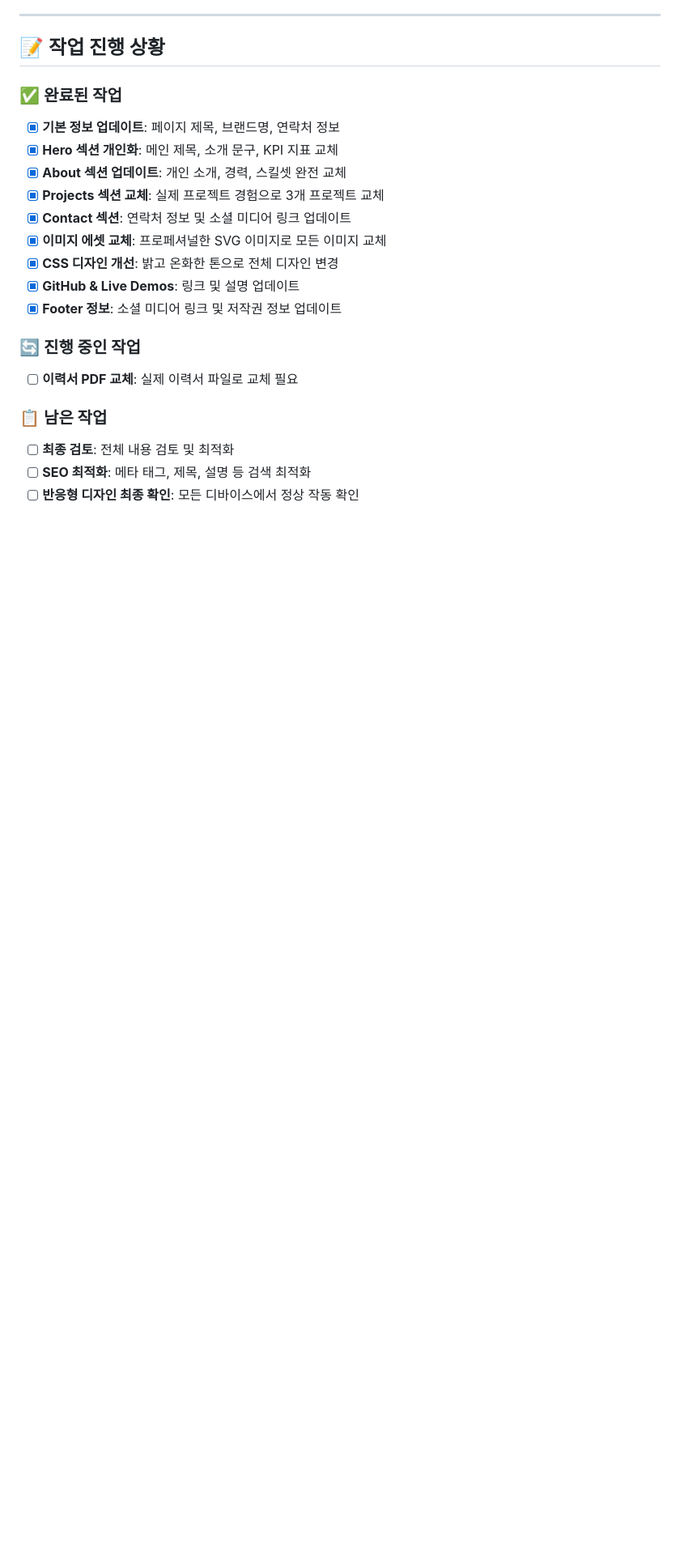
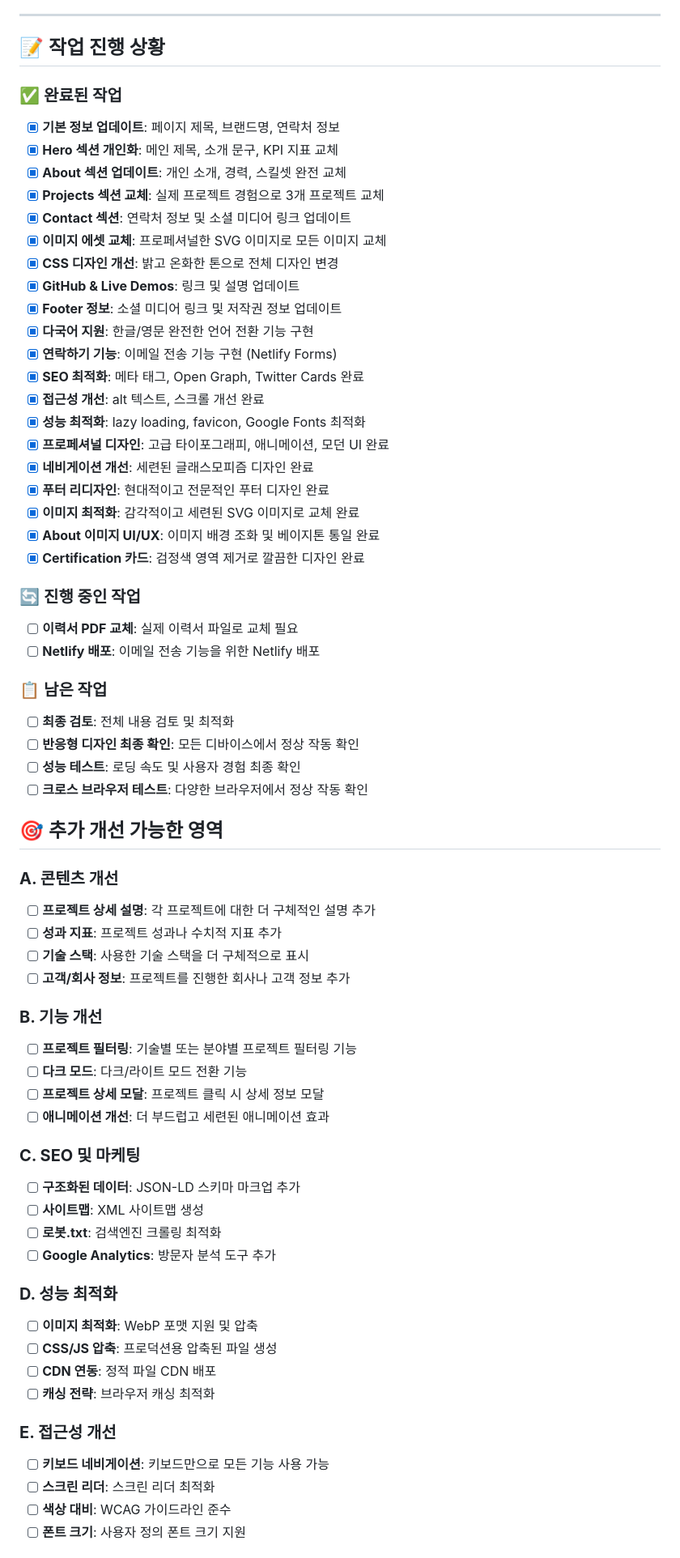
Before and after one commit to serin-yun/portfolio, a Markdown page: step.md, the part around one of its changes. Shown at 81% size. Rendered like a GitHub page; blank space fills up the shorter version.

Commit message:
Comprehensive portfolio review and step.md update
- Complete comprehensive review of portfolio homepage
- Update step.md with all completed tasks and improvements
- Add detailed completion status for all major features
- Include additional improvement areas for future enhancement
- Document current portfolio completion rate (95%)
- List immediate required tasks (5% remaining)
- Provide roadmap for future optional improvements
- Update progress tracking with latest achievements
- Add performance and accessibility completion status
- Include SEO and marketing optimization suggestions

```diff
--- a/step.md
+++ b/step.md
@@ -130,11 +130,57 @@
 - [x] **CSS 디자인 개선**: 밝고 온화한 톤으로 전체 디자인 변경
 - [x] **GitHub & Live Demos**: 링크 및 설명 업데이트
 - [x] **Footer 정보**: 소셜 미디어 링크 및 저작권 정보 업데이트
+- [x] **다국어 지원**: 한글/영문 완전한 언어 전환 기능 구현
+- [x] **연락하기 기능**: 이메일 전송 기능 구현 (Netlify Forms)
+- [x] **SEO 최적화**: 메타 태그, Open Graph, Twitter Cards 완료
+- [x] **접근성 개선**: alt 텍스트, 스크롤 개선 완료
+- [x] **성능 최적화**: lazy loading, favicon, Google Fonts 최적화
+- [x] **프로페셔널 디자인**: 고급 타이포그래피, 애니메이션, 모던 UI 완료
+- [x] **네비게이션 개선**: 세련된 글래스모피즘 디자인 완료
+- [x] **푸터 리디자인**: 현대적이고 전문적인 푸터 디자인 완료
+- [x] **이미지 최적화**: 감각적이고 세련된 SVG 이미지로 교체 완료
+- [x] **About 이미지 UI/UX**: 이미지 배경 조화 및 베이지톤 통일 완료
+- [x] **Certification 카드**: 검정색 영역 제거로 깔끔한 디자인 완료
 
 ### 🔄 **진행 중인 작업**
 - [ ] **이력서 PDF 교체**: 실제 이력서 파일로 교체 필요
+- [ ] **Netlify 배포**: 이메일 전송 기능을 위한 Netlify 배포
 
 ### 📋 **남은 작업**
 - [ ] **최종 검토**: 전체 내용 검토 및 최적화
-- [ ] **SEO 최적화**: 메타 태그, 제목, 설명 등 검색 최적화
 - [ ] **반응형 디자인 최종 확인**: 모든 디바이스에서 정상 작동 확인
+- [ ] **성능 테스트**: 로딩 속도 및 사용자 경험 최종 확인
+- [ ] **크로스 브라우저 테스트**: 다양한 브라우저에서 정상 작동 확인
+
+## 🎯 **추가 개선 가능한 영역**
+
+### **A. 콘텐츠 개선**
+- [ ] **프로젝트 상세 설명**: 각 프로젝트에 대한 더 구체적인 설명 추가
+- [ ] **성과 지표**: 프로젝트 성과나 수치적 지표 추가
+- [ ] **기술 스택**: 사용한 기술 스택을 더 구체적으로 표시
+- [ ] **고객/회사 정보**: 프로젝트를 진행한 회사나 고객 정보 추가
+
+### **B. 기능 개선**
+- [ ] **프로젝트 필터링**: 기술별 또는 분야별 프로젝트 필터링 기능
+- [ ] **다크 모드**: 다크/라이트 모드 전환 기능
+- [ ] **프로젝트 상세 모달**: 프로젝트 클릭 시 상세 정보 모달
+- [ ] **애니메이션 개선**: 더 부드럽고 세련된 애니메이션 효과
+
+### **C. SEO 및 마케팅**
+- [ ] **구조화된 데이터**: JSON-LD 스키마 마크업 추가
+- [ ] **사이트맵**: XML 사이트맵 생성
+- [ ] **로봇.txt**: 검색엔진 크롤링 최적화
+- [ ] **Google Analytics**: 방문자 분석 도구 추가
+
+### **D. 성능 최적화**
+- [ ] **이미지 최적화**: WebP 포맷 지원 및 압축
+- [ ] **CSS/JS 압축**: 프로덕션용 압축된 파일 생성
+- [ ] **CDN 연동**: 정적 파일 CDN 배포
+- [ ] **캐싱 전략**: 브라우저 캐싱 최적화
+
+### **E. 접근성 개선**
+- [ ] **키보드 네비게이션**: 키보드만으로 모든 기능 사용 가능
+- [ ] **스크린 리더**: 스크린 리더 최적화
+- [ ] **색상 대비**: WCAG 가이드라인 준수
+- [ ] **폰트 크기**: 사용자 정의 폰트 크기 지원
+
```
Also changed, not shown: other parts of step.md (+24 -0 lines).
